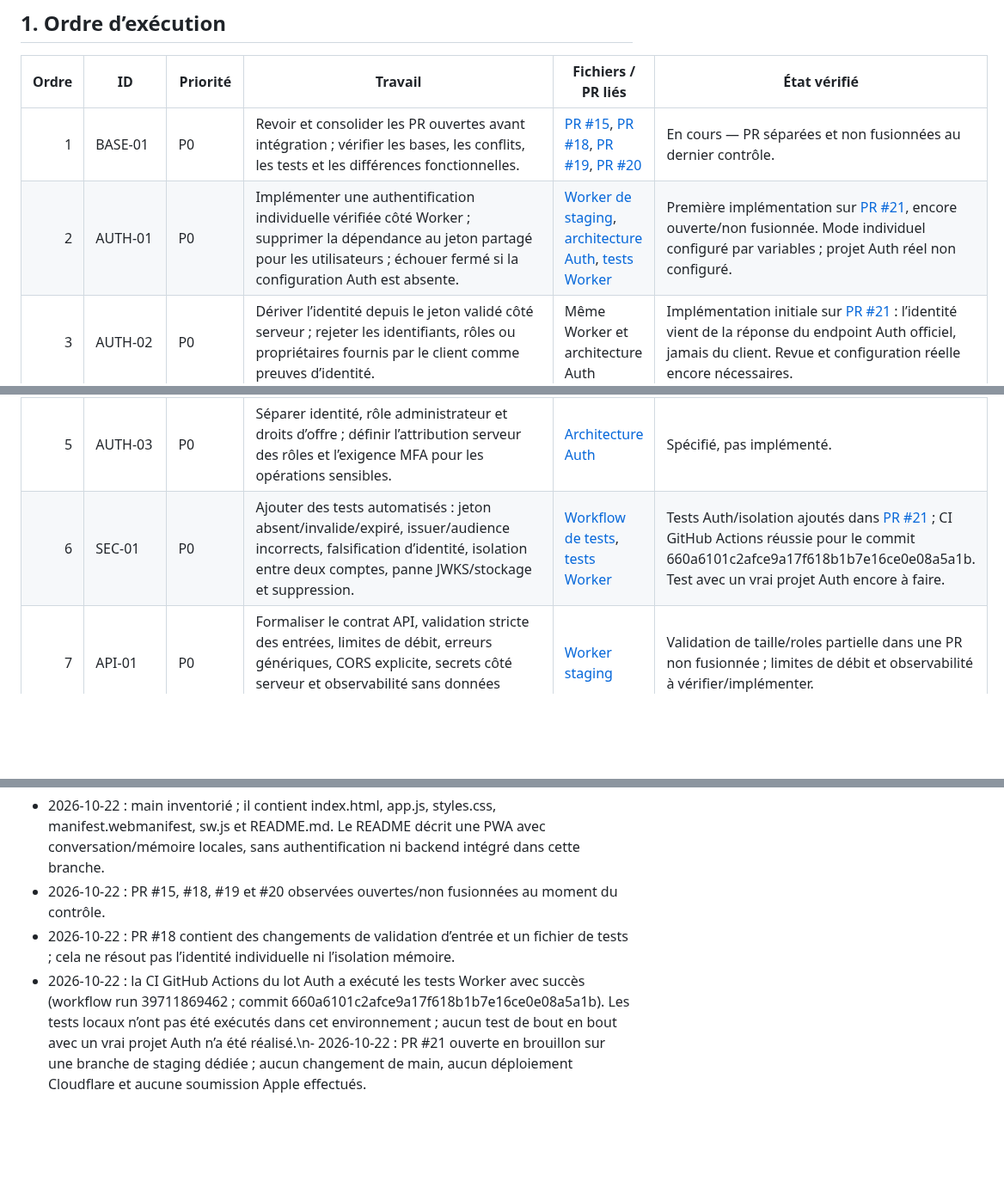
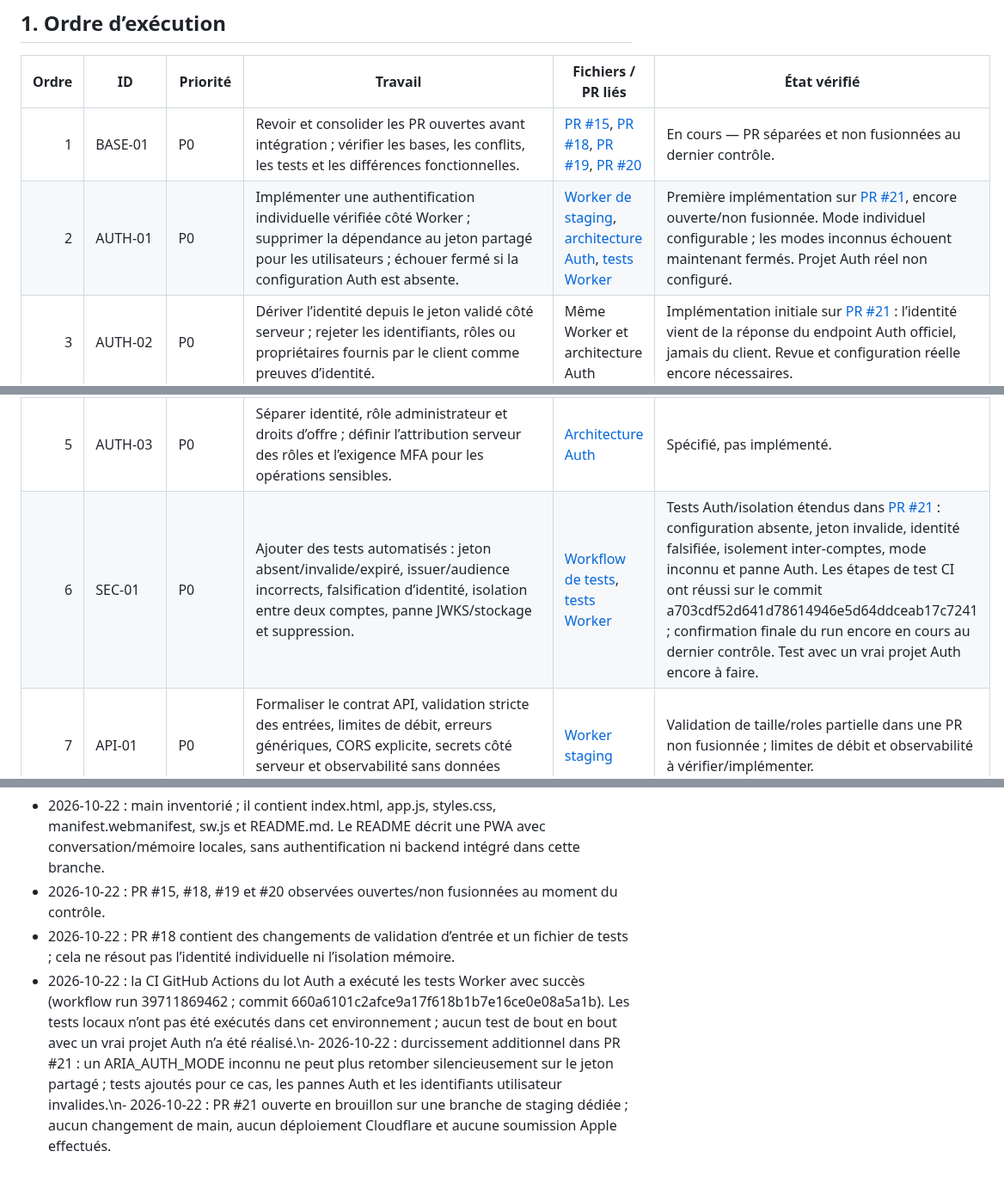
Before and after one commit to Neros31415/-aria-web, a Markdown page: docs/PLAN-EXECUTION-TRACEABILITE-V1.md, 3 parts joined by grey strips. Shown at 86% size. Rendered like a GitHub page; blank space fills up the shorter version.

Commit message:
docs: record fail-closed auth mode and expanded tests

```diff
--- a/docs/PLAN-EXECUTION-TRACEABILITE-V1.md
+++ b/docs/PLAN-EXECUTION-TRACEABILITE-V1.md
@@ -10,11 +10,11 @@
 | Ordre | ID | Priorité | Travail | Fichiers / PR liés | État vérifié |
 |---:|---|---|---|---|---|
 | 1 | BASE-01 | P0 | Revoir et consolider les PR ouvertes avant intégration ; vérifier les bases, les conflits, les tests et les différences fonctionnelles. | [PR #15](https://github.com/Neros31415/-aria-web/pull/15), [PR #18](https://github.com/Neros31415/-aria-web/pull/18), [PR #19](https://github.com/Neros31415/-aria-web/pull/19), [PR #20](https://github.com/Neros31415/-aria-web/pull/20) | En cours — PR séparées et non fusionnées au dernier contrôle. |
-| 2 | AUTH-01 | P0 | Implémenter une authentification individuelle vérifiée côté Worker ; supprimer la dépendance au jeton partagé pour les utilisateurs ; échouer fermé si la configuration Auth est absente. | [Worker de staging](https://github.com/Neros31415/-aria-web/blob/feat/aria-authenticated-memory/cloudflare/aria-brain-staging.mjs), [architecture Auth](https://github.com/Neros31415/-aria-web/blob/design/aria-individual-auth/docs/ARIA-INDIVIDUAL-AUTH-ARCHITECTURE.md), [tests Worker](https://github.com/Neros31415/-aria-web/blob/feat/aria-authenticated-memory/tests/aria-brain-staging.test.mjs) | Première implémentation sur [PR #21](https://github.com/Neros31415/-aria-web/pull/21), encore ouverte/non fusionnée. Mode individuel configuré par variables ; projet Auth réel non configuré. |
+| 2 | AUTH-01 | P0 | Implémenter une authentification individuelle vérifiée côté Worker ; supprimer la dépendance au jeton partagé pour les utilisateurs ; échouer fermé si la configuration Auth est absente. | [Worker de staging](https://github.com/Neros31415/-aria-web/blob/feat/aria-authenticated-memory/cloudflare/aria-brain-staging.mjs), [architecture Auth](https://github.com/Neros31415/-aria-web/blob/design/aria-individual-auth/docs/ARIA-INDIVIDUAL-AUTH-ARCHITECTURE.md), [tests Worker](https://github.com/Neros31415/-aria-web/blob/feat/aria-authenticated-memory/tests/aria-brain-staging.test.mjs) | Première implémentation sur [PR #21](https://github.com/Neros31415/-aria-web/pull/21), encore ouverte/non fusionnée. Mode individuel configurable ; les modes inconnus échouent maintenant fermés. Projet Auth réel non configuré. |
 | 3 | AUTH-02 | P0 | Dériver l’identité depuis le jeton validé côté serveur ; rejeter les identifiants, rôles ou propriétaires fournis par le client comme preuves d’identité. | Même Worker et architecture Auth | Implémentation initiale sur [PR #21](https://github.com/Neros31415/-aria-web/pull/21) : l’identité vient de la réponse du endpoint Auth officiel, jamais du client. Revue et configuration réelle encore nécessaires. |
 | 4 | MEM-01 | P0 | Isoler GET/PUT mémoire par identité authentifiée ; interdire la lecture, l’écrasement et la suppression croisés ; conserver les limites de taille. | [Worker staging](https://github.com/Neros31415/-aria-web/blob/feat/aria-authenticated-memory/cloudflare/aria-brain-staging.mjs), [contrat mémoire](https://github.com/Neros31415/-aria-web/blob/design/aria-individual-auth/docs/ARIA_MEMORY_V1.md), [tests](https://github.com/Neros31415/-aria-web/tree/feat/aria-authenticated-memory/tests) | Isolation initiale dans [PR #21](https://github.com/Neros31415/-aria-web/pull/21) via memory:v2:<userId>. Tests d’isolation ajoutés ; PR ouverte/non fusionnée. |
 | 5 | AUTH-03 | P0 | Séparer identité, rôle administrateur et droits d’offre ; définir l’attribution serveur des rôles et l’exigence MFA pour les opérations sensibles. | [Architecture Auth](https://github.com/Neros31415/-aria-web/blob/design/aria-individual-auth/docs/ARIA-INDIVIDUAL-AUTH-ARCHITECTURE.md) | Spécifié, pas implémenté. |
-| 6 | SEC-01 | P0 | Ajouter des tests automatisés : jeton absent/invalide/expiré, issuer/audience incorrects, falsification d’identité, isolation entre deux comptes, panne JWKS/stockage et suppression. | [Workflow de tests](https://github.com/Neros31415/-aria-web/blob/feat/aria-authenticated-memory/.github/workflows/staging-worker-tests.yml), [tests Worker](https://github.com/Neros31415/-aria-web/tree/feat/aria-authenticated-memory/tests) | Tests Auth/isolation ajoutés dans [PR #21](https://github.com/Neros31415/-aria-web/pull/21) ; CI GitHub Actions réussie pour le commit 660a6101c2afce9a17f618b1b7e16ce0e08a5a1b. Test avec un vrai projet Auth encore à faire. |
+| 6 | SEC-01 | P0 | Ajouter des tests automatisés : jeton absent/invalide/expiré, issuer/audience incorrects, falsification d’identité, isolation entre deux comptes, panne JWKS/stockage et suppression. | [Workflow de tests](https://github.com/Neros31415/-aria-web/blob/feat/aria-authenticated-memory/.github/workflows/staging-worker-tests.yml), [tests Worker](https://github.com/Neros31415/-aria-web/tree/feat/aria-authenticated-memory/tests) | Tests Auth/isolation étendus dans [PR #21](https://github.com/Neros31415/-aria-web/pull/21) : configuration absente, jeton invalide, identité falsifiée, isolement inter-comptes, mode inconnu et panne Auth. Les étapes de test CI ont réussi sur le commit a703cdf52d641d78614946e5d64ddceab17c7241 ; confirmation finale du run encore en cours au dernier contrôle. Test avec un vrai projet Auth encore à faire. |
 | 7 | API-01 | P0 | Formaliser le contrat API, validation stricte des entrées, limites de débit, erreurs génériques, CORS explicite, secrets côté serveur et observabilité sans données privées. | [Worker staging](https://github.com/Neros31415/-aria-web/blob/feat/aria-authenticated-memory/cloudflare/aria-brain-staging.mjs) | Validation de taille/roles partielle dans une PR non fusionnée ; limites de débit et observabilité à vérifier/implémenter. |
 | 8 | MEM-02 | P0/P1 | Ajouter consentement mémoire, consultation/correction/export/suppression, suppression de compte et cohérence local/serveur. | [PR #15](https://github.com/Neros31415/-aria-web/pull/15), [contrat mémoire](https://github.com/Neros31415/-aria-web/blob/design/aria-individual-auth/docs/ARIA_MEMORY_V1.md), [app.js sur main](https://github.com/Neros31415/-aria-web/blob/main/app.js) | Partiel selon les branches ; à comparer et tester après sécurisation de l’identité. |
 | 9 | VOICE-01 | P0 | Consolider le HUD vocal : états d’écoute explicites, arrêt immédiat, mode texte, erreurs récupérables, accessibilité et parcours réel sur iPhone. | [PR #15](https://github.com/Neros31415/-aria-web/pull/15), [interface principale](https://github.com/Neros31415/-aria-web/blob/main/index.html), [styles](https://github.com/Neros31415/-aria-web/blob/main/styles.css) | Travail présent dans une PR ouverte ; validation iPhone réelle non attestée ici. |
@@ -55,4 +55,4 @@ Une tâche ne passe à « terminé » que si :
 - 2026-10-22 : main inventorié ; il contient index.html, app.js, styles.css, manifest.webmanifest, sw.js et README.md. Le README décrit une PWA avec conversation/mémoire locales, sans authentification ni backend intégré dans cette branche.
 - 2026-10-22 : PR #15, #18, #19 et #20 observées ouvertes/non fusionnées au moment du contrôle.
 - 2026-10-22 : PR #18 contient des changements de validation d’entrée et un fichier de tests ; cela ne résout pas l’identité individuelle ni l’isolation mémoire.
-- 2026-10-22 : la CI GitHub Actions du lot Auth a exécuté les tests Worker avec succès (workflow run 39711869462 ; commit 660a6101c2afce9a17f618b1b7e16ce0e08a5a1b). Les tests locaux n’ont pas été exécutés dans cet environnement ; aucun test de bout en bout avec un vrai projet Auth n’a été réalisé.\n- 2026-10-22 : PR #21 ouverte en brouillon sur une branche de staging dédiée ; aucun changement de main, aucun déploiement Cloudflare et aucune soumission Apple effectués.
+- 2026-10-22 : la CI GitHub Actions du lot Auth a exécuté les tests Worker avec succès (workflow run 39711869462 ; commit 660a6101c2afce9a17f618b1b7e16ce0e08a5a1b). Les tests locaux n’ont pas été exécutés dans cet environnement ; aucun test de bout en bout avec un vrai projet Auth n’a été réalisé.\n- 2026-10-22 : durcissement additionnel dans PR #21 : un ARIA_AUTH_MODE inconnu ne peut plus retomber silencieusement sur le jeton partagé ; tests ajoutés pour ce cas, les pannes Auth et les identifiants utilisateur invalides.\n- 2026-10-22 : PR #21 ouverte en brouillon sur une branche de staging dédiée ; aucun changement de main, aucun déploiement Cloudflare et aucune soumission Apple effectués.
```
